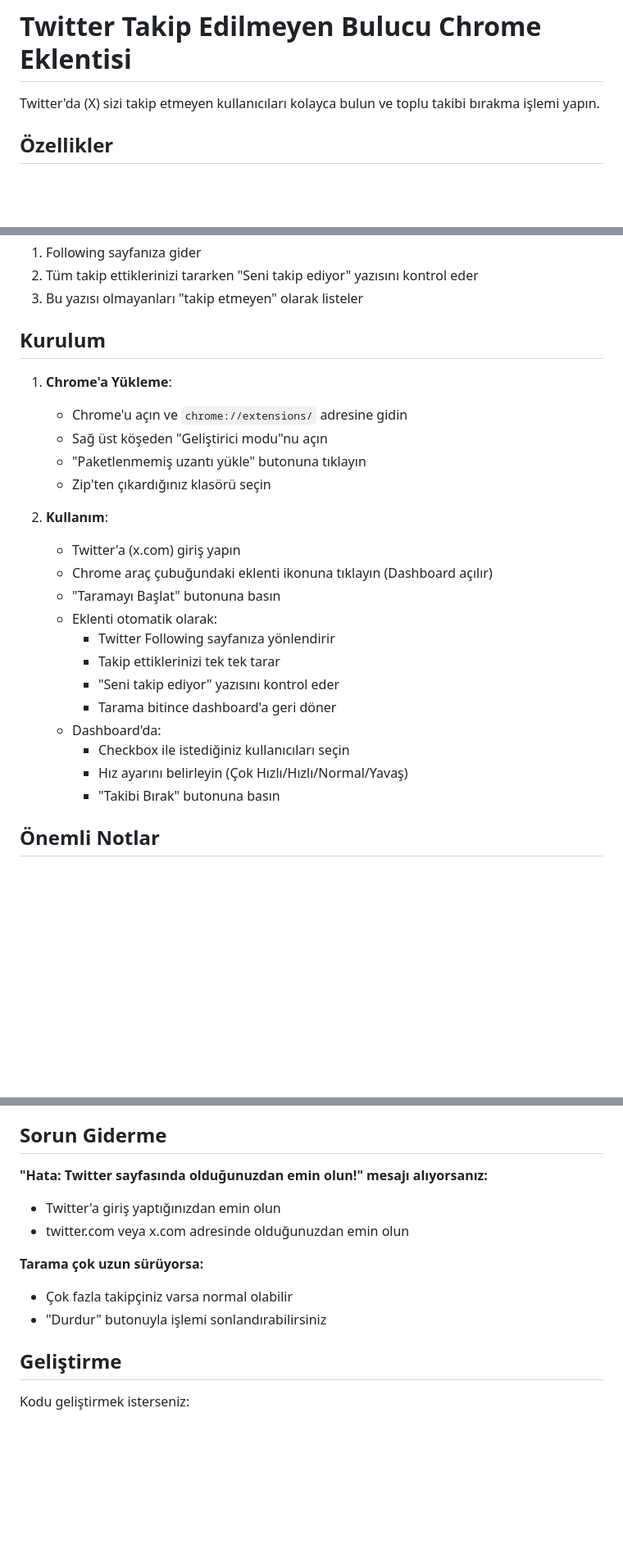
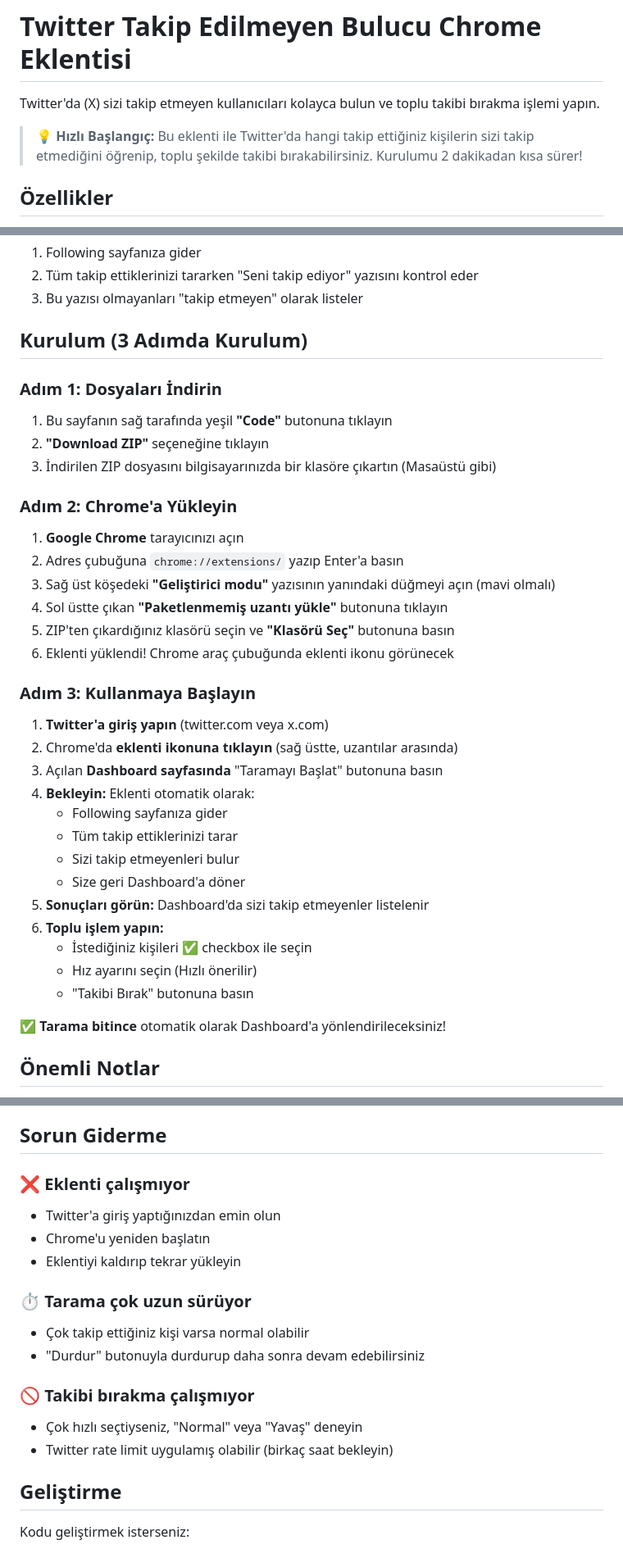
Before and after one commit to CPrimeTeam/twitter-unfollower-finder, a Markdown page: README.md, 3 parts joined by grey strips. Shown at 82% size. Rendered like a GitHub page; blank space fills up the shorter version.

Commit message:
Make README beginner-friendly with step-by-step instructions

```diff
--- a/README.md
+++ b/README.md
@@ -1,6 +1,8 @@
 # Twitter Takip Edilmeyen Bulucu Chrome Eklentisi
 
 Twitter'da (X) sizi takip etmeyen kullanıcıları kolayca bulun ve toplu takibi bırakma işlemi yapın.
+
+> 💡 **Hızlı Başlangıç:** Bu eklenti ile Twitter'da hangi takip ettiğiniz kişilerin sizi takip etmediğini öğrenip, toplu şekilde takibi bırakabilirsiniz. Kurulumu 2 dakikadan kısa sürer!
 
 ## Özellikler
 
@@ -22,27 +24,37 @@ Twitter'da takip ettiğiniz kişilerin profillerinde "Seni takip ediyor" (Follow
 2. Tüm takip ettiklerinizi tararken "Seni takip ediyor" yazısını kontrol eder
 3. Bu yazısı olmayanları "takip etmeyen" olarak listeler
 
-## Kurulum
+## Kurulum (3 Adımda Kurulum)
 
-1. **Chrome'a Yükleme**:
-   - Chrome'u açın ve `chrome://extensions/` adresine gidin
-   - Sağ üst köşeden "Geliştirici modu"nu açın
-   - "Paketlenmemiş uzantı yükle" butonuna tıklayın
-   - Zip'ten çıkardığınız klasörü seçin
+### Adım 1: Dosyaları İndirin
+1. Bu sayfanın sağ tarafında yeşil **"Code"** butonuna tıklayın
+2. **"Download ZIP"** seçeneğine tıklayın
+3. İndirilen ZIP dosyasını bilgisayarınızda bir klasöre çıkartın (Masaüstü gibi)
 
-2. **Kullanım**:
-   - Twitter'a (x.com) giriş yapın
-   - Chrome araç çubuğundaki eklenti ikonuna tıklayın (Dashboard açılır)
-   - "Taramayı Başlat" butonuna basın
-   - Eklenti otomatik olarak:
-     - Twitter Following sayfanıza yönlendirir
-     - Takip ettiklerinizi tek tek tarar
-     - "Seni takip ediyor" yazısını kontrol eder
-     - Tarama bitince dashboard'a geri döner
-   - Dashboard'da:
-     - Checkbox ile istediğiniz kullanıcıları seçin
-     - Hız ayarını belirleyin (Çok Hızlı/Hızlı/Normal/Yavaş)
-     - "Takibi Bırak" butonuna basın
+### Adım 2: Chrome'a Yükleyin
+1. **Google Chrome** tarayıcınızı açın
+2. Adres çubuğuna `chrome://extensions/` yazıp Enter'a basın
+3. Sağ üst köşedeki **"Geliştirici modu"** yazısının yanındaki düğmeyi açın (mavi olmalı)
+4. Sol üstte çıkan **"Paketlenmemiş uzantı yükle"** butonuna tıklayın
+5. ZIP'ten çıkardığınız klasörü seçin ve **"Klasörü Seç"** butonuna basın
+6. Eklenti yüklendi! Chrome araç çubuğunda eklenti ikonu görünecek
+
+### Adım 3: Kullanmaya Başlayın
+1. **Twitter'a giriş yapın** (twitter.com veya x.com)
+2. Chrome'da **eklenti ikonuna tıklayın** (sağ üstte, uzantılar arasında)
+3. Açılan **Dashboard sayfasında** "Taramayı Başlat" butonuna basın
+4. **Bekleyin:** Eklenti otomatik olarak:
+   - Following sayfanıza gider
+   - Tüm takip ettiklerinizi tarar
+   - Sizi takip etmeyenleri bulur
+   - Size geri Dashboard'a döner
+5. **Sonuçları görün:** Dashboard'da sizi takip etmeyenler listelenir
+6. **Toplu işlem yapın:**
+   - İstediğiniz kişileri ✅ checkbox ile seçin
+   - Hız ayarını seçin (Hızlı önerilir)
+   - "Takibi Bırak" butonuna basın
+
+✅ **Tarama bitince** otomatik olarak Dashboard'a yönlendirileceksiniz!
 
 ## Önemli Notlar
 
@@ -59,13 +71,18 @@ Twitter'da takip ettiğiniz kişilerin profillerinde "Seni takip ediyor" (Follow
 
 ## Sorun Giderme
 
-**"Hata: Twitter sayfasında olduğunuzdan emin olun!" mesajı alıyorsanız:**
+### ❌ Eklenti çalışmıyor
 - Twitter'a giriş yaptığınızdan emin olun
-- twitter.com veya x.com adresinde olduğunuzdan emin olun
+- Chrome'u yeniden başlatın
+- Eklentiyi kaldırıp tekrar yükleyin
 
-**Tarama çok uzun sürüyorsa:**
-- Çok fazla takipçiniz varsa normal olabilir
-- "Durdur" butonuyla işlemi sonlandırabilirsiniz
+### ⏱️ Tarama çok uzun sürüyor
+- Çok takip ettiğiniz kişi varsa normal olabilir
+- "Durdur" butonuyla durdurup daha sonra devam edebilirsiniz
+
+### 🚫 Takibi bırakma çalışmıyor
+- Çok hızlı seçtiyseniz, "Normal" veya "Yavaş" deneyin
+- Twitter rate limit uygulamış olabilir (birkaç saat bekleyin)
 
 ## Geliştirme
 
```
